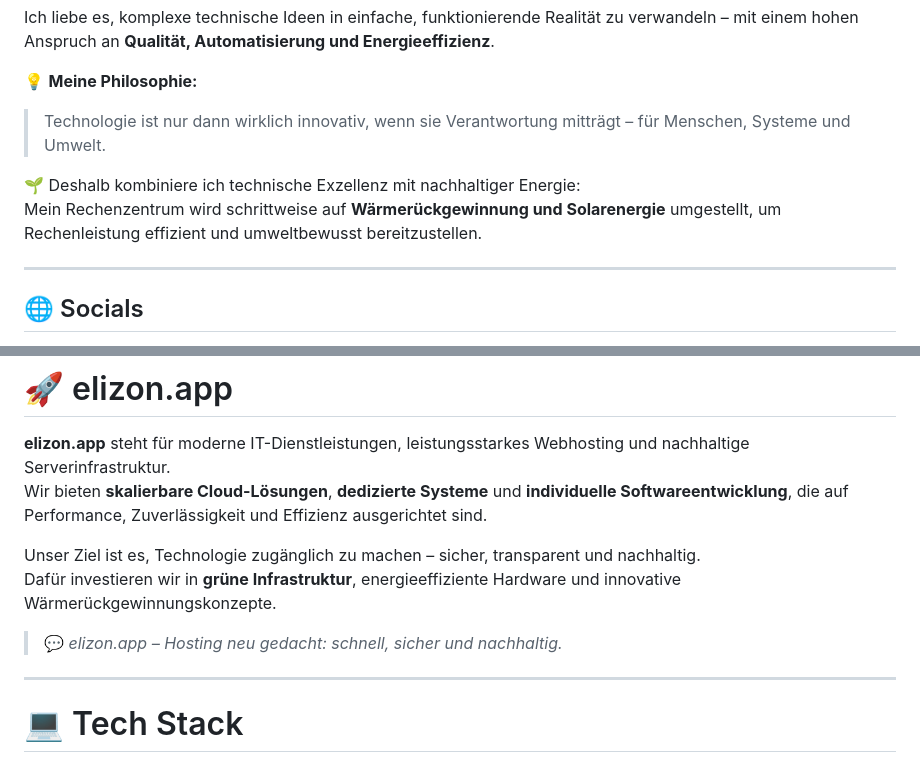
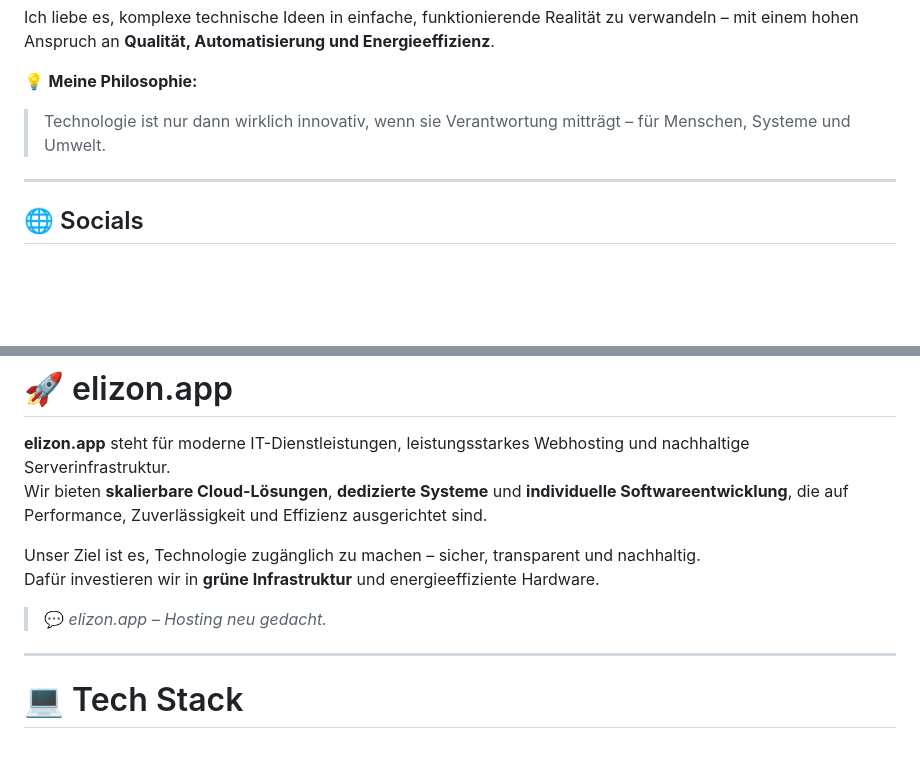
Before and after one commit to officialPlocki/officialplocki, a Markdown page: README.md, 2 parts joined by grey strips. GitHub-like rendering; blank space fills up the shorter version.

```diff
--- a/README.md
+++ b/README.md
@@ -10,9 +10,6 @@ Ich liebe es, komplexe technische Ideen in einfache, funktionierende Realität z
 
 💡 **Meine Philosophie:**
 > Technologie ist nur dann wirklich innovativ, wenn sie Verantwortung mitträgt – für Menschen, Systeme und Umwelt.
-
-🌱 Deshalb kombiniere ich technische Exzellenz mit nachhaltiger Energie:
-Mein Rechenzentrum wird schrittweise auf **Wärmerückgewinnung und Solarenergie** umgestellt, um Rechenleistung effizient und umweltbewusst bereitzustellen.
 
 ---
 
@@ -31,9 +28,8 @@ Mein Rechenzentrum wird schrittweise auf **Wärmerückgewinnung und Solarenergie
 Wir bieten **skalierbare Cloud-Lösungen**, **dedizierte Systeme** und **individuelle Softwareentwicklung**, die auf Performance, Zuverlässigkeit und Effizienz ausgerichtet sind.
 
 Unser Ziel ist es, Technologie zugänglich zu machen – sicher, transparent und nachhaltig.
-Dafür investieren wir in **grüne Infrastruktur**, energieeffiziente Hardware und innovative Wärmerückgewinnungskonzepte.
-
-> 💬 *elizon.app – Hosting neu gedacht: schnell, sicher und nachhaltig.*
+Dafür investieren wir in **grüne Infrastruktur** und energieeffiziente Hardware.
+> 💬 *elizon.app – Hosting neu gedacht.*
 
 ---
 
```
